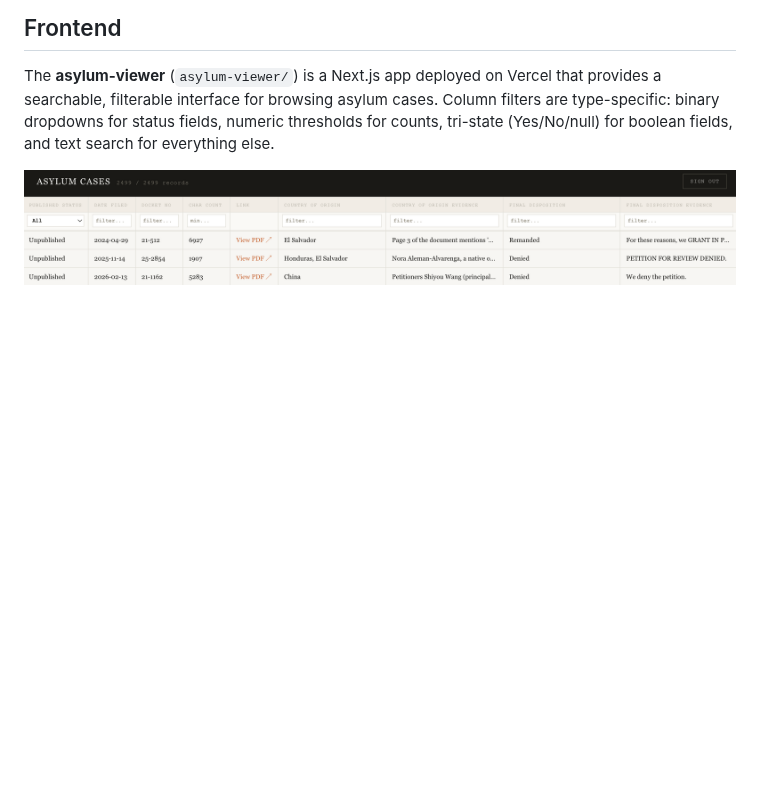
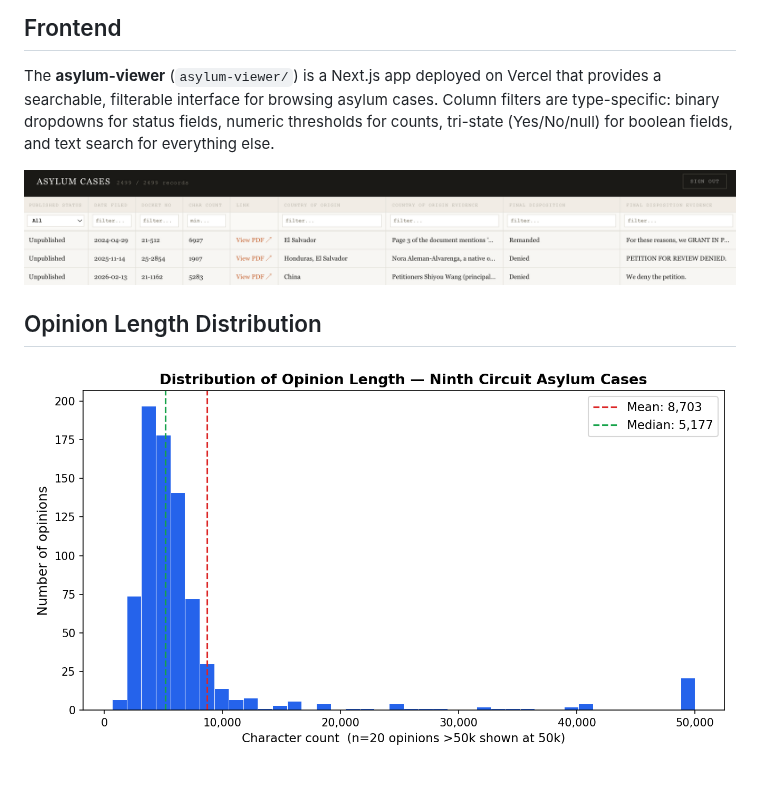
Before and after one commit to Victor-Palacios/ninth_circuit, a Markdown page: README.md, the part around the change. Drawn GitHub-style; pictures changed too: assets/char_count_distribution.png (added); blank space fills up the shorter version.

Commit message:
Add opinion length distribution histogram to README
Co-Authored-By: Claude Sonnet 4.6 <noreply@anthropic.com>

```diff
--- a/README.md
+++ b/README.md
@@ -143,3 +143,7 @@ All classifiers use non-overlapping date ranges so no opinion is processed twice
 The **asylum-viewer** (`asylum-viewer/`) is a Next.js app deployed on Vercel that provides a searchable, filterable interface for browsing asylum cases. Column filters are type-specific: binary dropdowns for status fields, numeric thresholds for counts, tri-state (Yes/No/null) for boolean fields, and text search for everything else.
 
 ![Frontend Preview](assets/frontend_preview.png)
+
+## Opinion Length Distribution
+
+![Char Count Distribution](assets/char_count_distribution.png)
```
